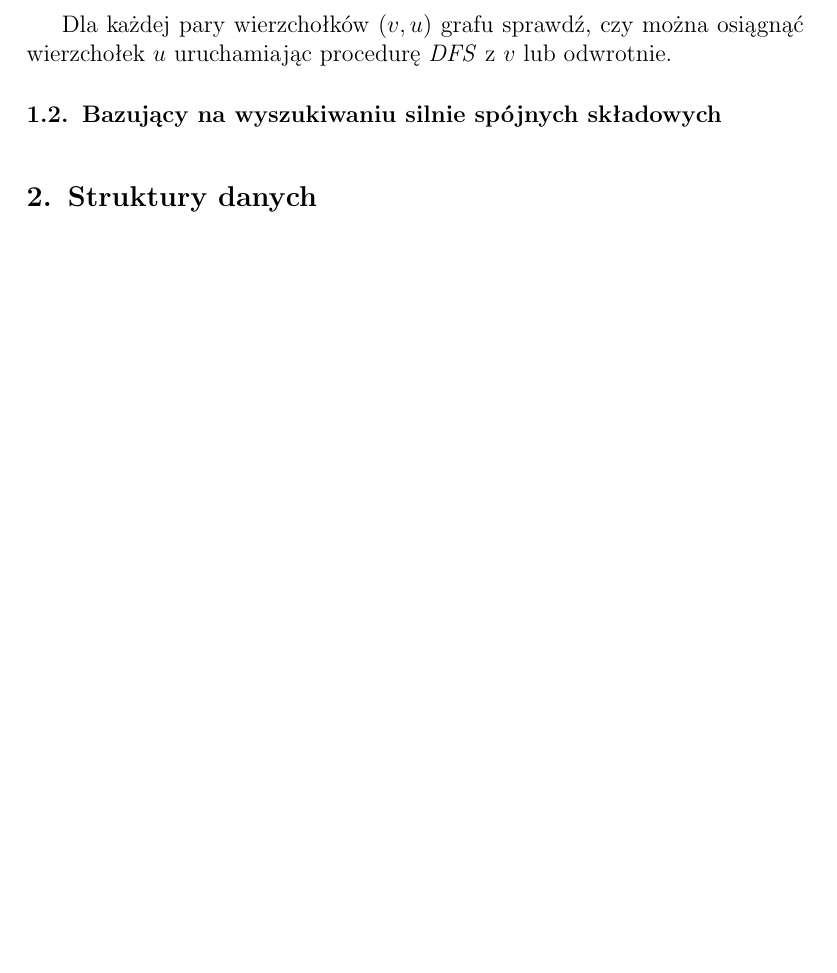
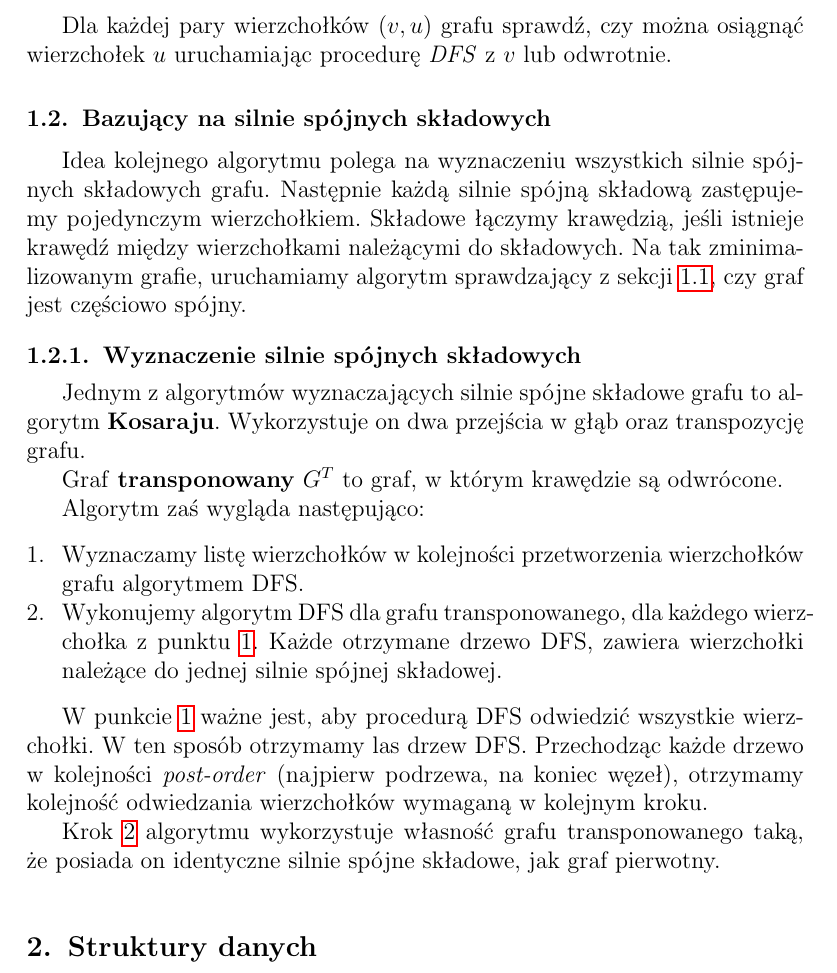
Before and after one commit to jedrz/gis, a LaTeX document (sprawozdanie/sprawozdanie.tex): part of page 3 of 3 before the commit and part of page 3 of 4 after it, cut so that both start at the same text, the shorter picture padded with empty space. Compiled offline with pdfLaTeX.

Commit message:
Describe algorithms

```diff
--- a/sprawozdanie/sprawozdanie.tex
+++ b/sprawozdanie/sprawozdanie.tex
@@ -87,11 +87,49 @@ osiągniemy odwiedzonych do~tej pory wierzchołków z~$V1$.
 \section{Algorytmy}
 
 \subsection{Z~definicji}
+\label{sec:from-definion-alg}
 
 Dla każdej pary wierzchołków $(v, u)$ grafu sprawdź, czy można osiągnąć
 wierzchołek $u$ uruchamiając procedurę \emph{DFS} z~$v$ lub odwrotnie.
 
-\subsection{Bazujący na~wyszukiwaniu silnie spójnych składowych}
+\subsection{Bazujący na~silnie spójnych składowych}
+
+Idea kolejnego algorytmu polega na~wyznaczeniu wszystkich silnie spójnych
+składowych grafu. Następnie każdą silnie spójną składową zastępujemy
+pojedynczym wierzchołkiem. Składowe łączymy krawędzią, jeśli istnieje krawędź
+między wierzchołkami należącymi do~składowych. Na~tak zminimalizowanym grafie,
+uruchamiamy algorytm sprawdzający z~sekcji~\ref{sec:from-definion-alg}, czy
+graf jest częściowo spójny.
+
+% TODO: przykład transformacji?
+
+\subsubsection{Wyznaczenie silnie spójnych składowych}
+
+Jednym z~algorytmów wyznaczających silnie spójne składowe grafu to~algorytm
+\textbf{Kosaraju}. Wykorzystuje on~dwa przejścia w~głąb oraz transpozycję
+grafu.
+
+Graf \textbf{transponowany} $G^T$ to~graf, w~którym krawędzie są~odwrócone.
+
+Algorytm zaś wygląda następująco:
+
+\begin{enumerate}
+\item\label{sec:kosaraju-alg-1-pt} Wyznaczamy listę wierzchołków w~kolejności
+  przetworzenia wierzchołków grafu algorytmem DFS.\@
+\item\label{sec:kosaraju-alg-2-pt} Wykonujemy algorytm DFS dla grafu
+  transponowanego, dla każdego wierzchołka
+  z~punktu~\ref{sec:kosaraju-alg-1-pt}. Każde otrzymane drzewo DFS, zawiera
+  wierzchołki należące do~jednej silnie spójnej składowej.
+\end{enumerate}
+
+W~punkcie~\ref{sec:kosaraju-alg-1-pt} ważne jest, aby procedurą DFS odwiedzić
+wszystkie wierzchołki. W~ten sposób otrzymamy las drzew DFS.\@ Przechodząc
+każde drzewo w~kolejności \emph{post-order} (najpierw podrzewa, na~koniec
+węzeł), otrzymamy kolejność odwiedzania wierzchołków wymaganą w~kolejnym kroku.
+
+Krok~\ref{sec:kosaraju-alg-2-pt} algorytmu wykorzystuje własność grafu
+transponowanego taką, że~posiada on~identyczne silnie spójne składowe, jak graf
+pierwotny.
 
 \section{Struktury danych}
 
```
